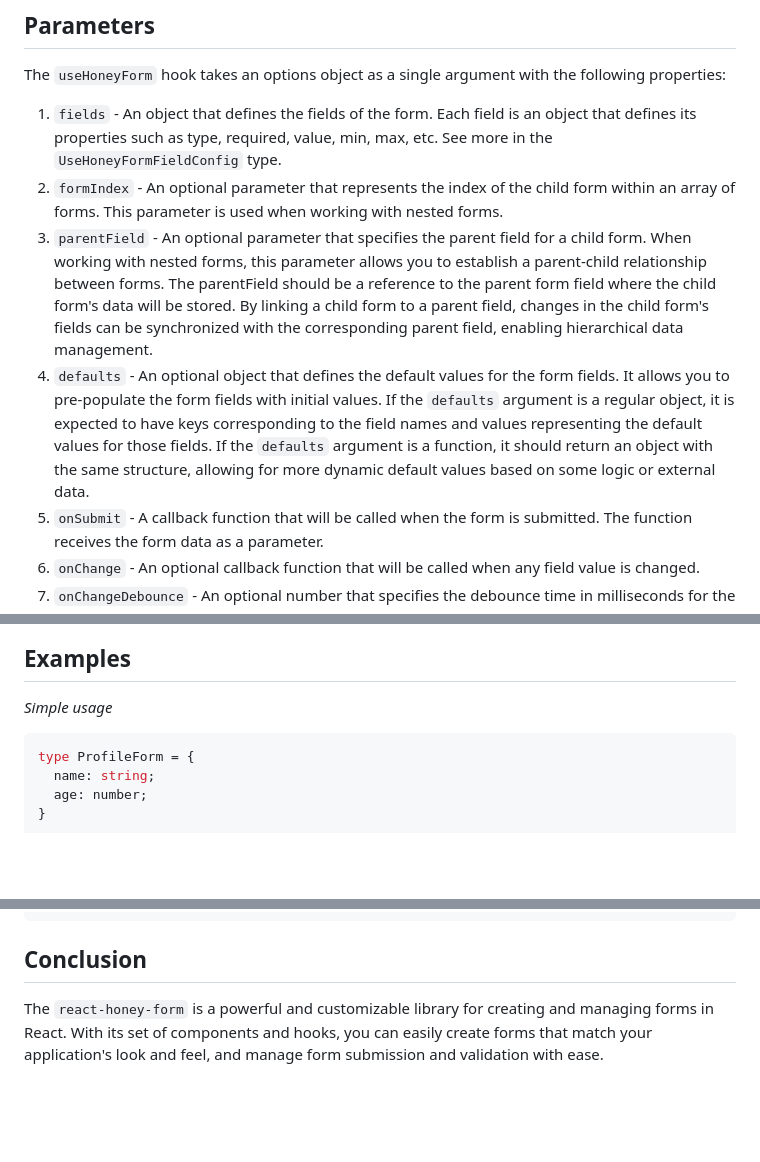
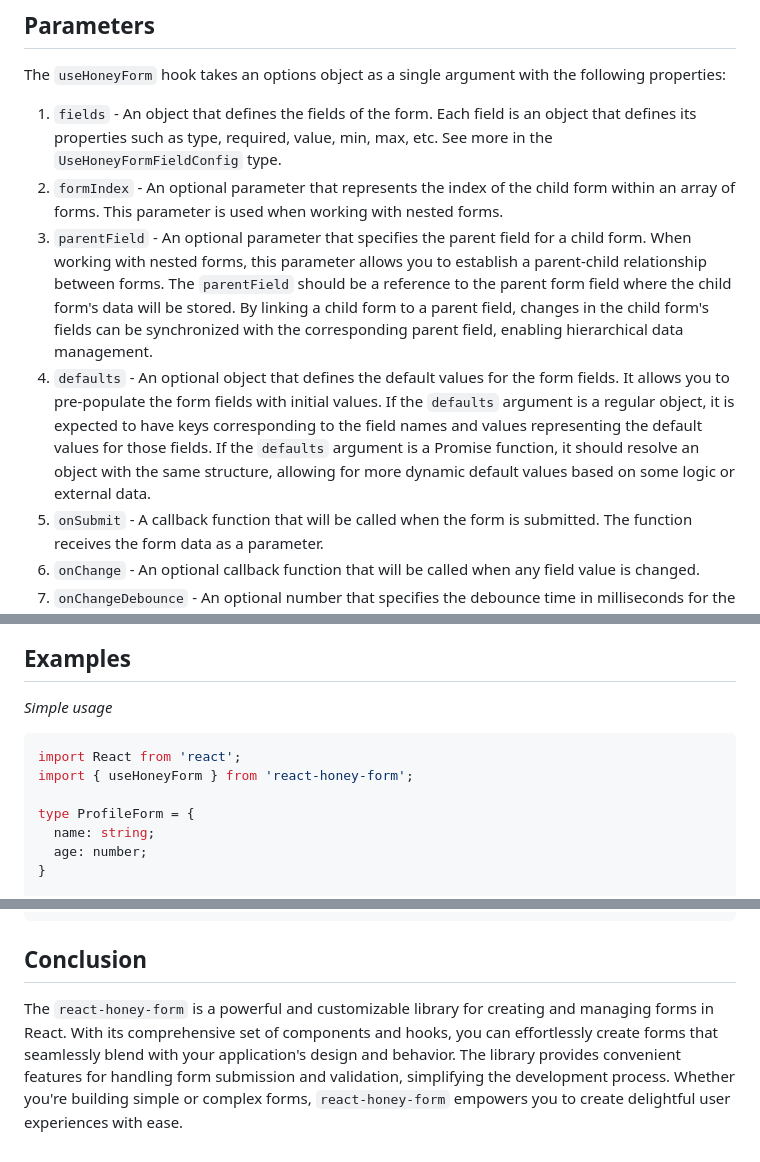
Before and after one commit to Tynik/react-honey-form, a Markdown page: README.md, 3 parts joined by grey strips. Rendered like a GitHub page; blank space fills up the shorter version.

Commit message:
5.5.0v - README.md was updated

````diff
--- a/README.md
+++ b/README.md
@@ -31,8 +31,8 @@ The `useHoneyForm` hook takes an options object as a single argument with the fo
 
 1. `fields` - An object that defines the fields of the form. Each field is an object that defines its properties such as type, required, value, min, max, etc. See more in the `UseHoneyFormFieldConfig` type.
 1. `formIndex` - An optional parameter that represents the index of the child form within an array of forms. This parameter is used when working with nested forms.
-1. `parentField` - An optional parameter that specifies the parent field for a child form. When working with nested forms, this parameter allows you to establish a parent-child relationship between forms. The parentField should be a reference to the parent form field where the child form's data will be stored. By linking a child form to a parent field, changes in the child form's fields can be synchronized with the corresponding parent field, enabling hierarchical data management.
-1. `defaults` - An optional object that defines the default values for the form fields. It allows you to pre-populate the form fields with initial values. If the `defaults` argument is a regular object, it is expected to have keys corresponding to the field names and values representing the default values for those fields. If the `defaults` argument is a function, it should return an object with the same structure, allowing for more dynamic default values based on some logic or external data.
+1. `parentField` - An optional parameter that specifies the parent field for a child form. When working with nested forms, this parameter allows you to establish a parent-child relationship between forms. The `parentField` should be a reference to the parent form field where the child form's data will be stored. By linking a child form to a parent field, changes in the child form's fields can be synchronized with the corresponding parent field, enabling hierarchical data management.
+1. `defaults` - An optional object that defines the default values for the form fields. It allows you to pre-populate the form fields with initial values. If the `defaults` argument is a regular object, it is expected to have keys corresponding to the field names and values representing the default values for those fields. If the `defaults` argument is a Promise function, it should resolve an object with the same structure, allowing for more dynamic default values based on some logic or external data.
 1. `onSubmit` - A callback function that will be called when the form is submitted. The function receives the form data as a parameter.
 1. `onChange` - An optional callback function that will be called when any field value is changed.
 1. `onChangeDebounce` - An optional number that specifies the debounce time in milliseconds for the `onChange` callback.
@@ -71,6 +71,9 @@ The `useHoneyForm` hook returns an object with the following properties:
 *Simple usage*
 
 ```typescript jsx
+import React from 'react';
+import { useHoneyForm } from 'react-honey-form';
+
 type ProfileForm = {
   name: string;
   age: number;
@@ -104,3 +192,3 @@ const Form = () => {
 ## Conclusion
 
-The `react-honey-form` is a powerful and customizable library for creating and managing forms in React. With its set of components and hooks, you can easily create forms that match your application's look and feel, and manage form submission and validation with ease.
+The `react-honey-form` is a powerful and customizable library for creating and managing forms in React. With its comprehensive set of components and hooks, you can effortlessly create forms that seamlessly blend with your application's design and behavior. The library provides convenient features for handling form submission and validation, simplifying the development process. Whether you're building simple or complex forms, `react-honey-form` empowers you to create delightful user experiences with ease.
````
Also changed, not shown: other parts of README.md (+85 -0 lines).
